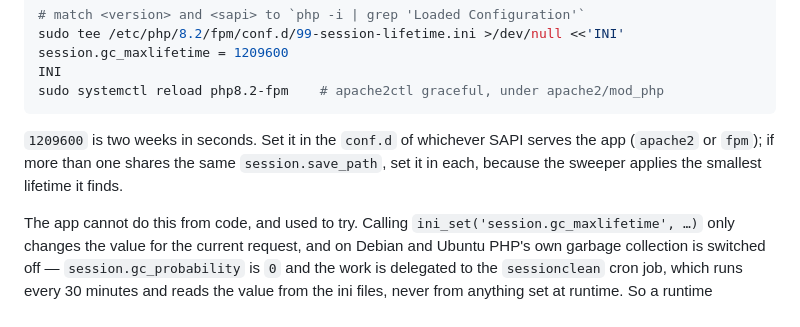
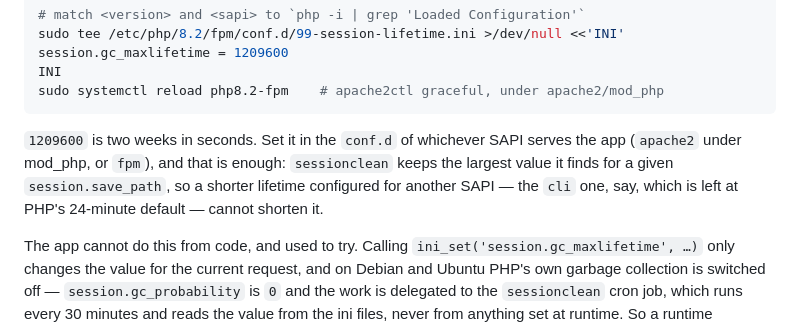
Before and after one commit to orangeisbetter/slate, a Markdown page: README.md, the part around the change. GitHub-like rendering.

Commit message:
Correct how sessionclean picks a session lifetime

````diff
--- a/README.md
+++ b/README.md
@@ -186,8 +186,9 @@ sudo systemctl reload php8.2-fpm    # apache2ctl graceful, under apache2/mod_php
 ```
 
 `1209600` is two weeks in seconds. Set it in the `conf.d` of whichever SAPI serves the app
-(`apache2` or `fpm`); if more than one shares the same `session.save_path`, set it in each, because
-the sweeper applies the smallest lifetime it finds.
+(`apache2` under mod_php, or `fpm`), and that is enough: `sessionclean` keeps the largest value it
+finds for a given `session.save_path`, so a shorter lifetime configured for another SAPI — the `cli`
+one, say, which is left at PHP's 24-minute default — cannot shorten it.
 
 The app cannot do this from code, and used to try. Calling `ini_set('session.gc_maxlifetime', …)`
 only changes the value for the current request, and on Debian and Ubuntu PHP's own garbage collection
````
